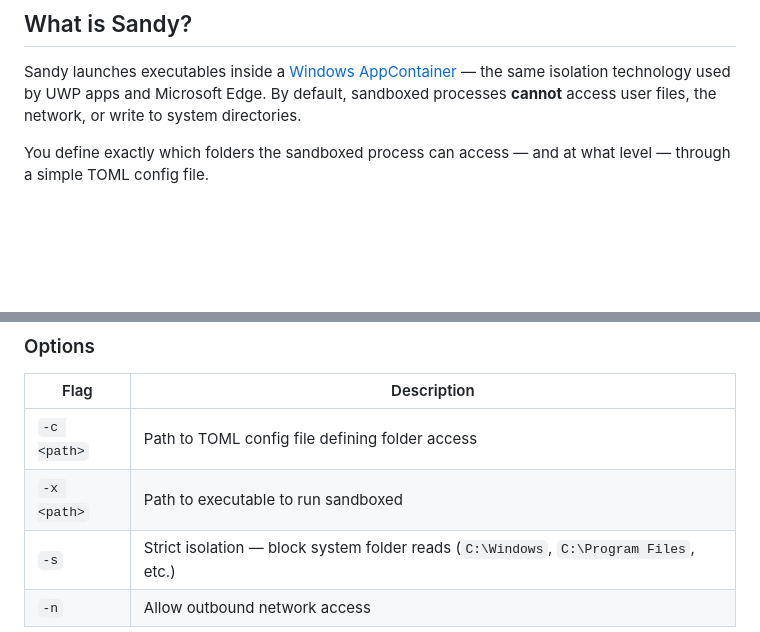
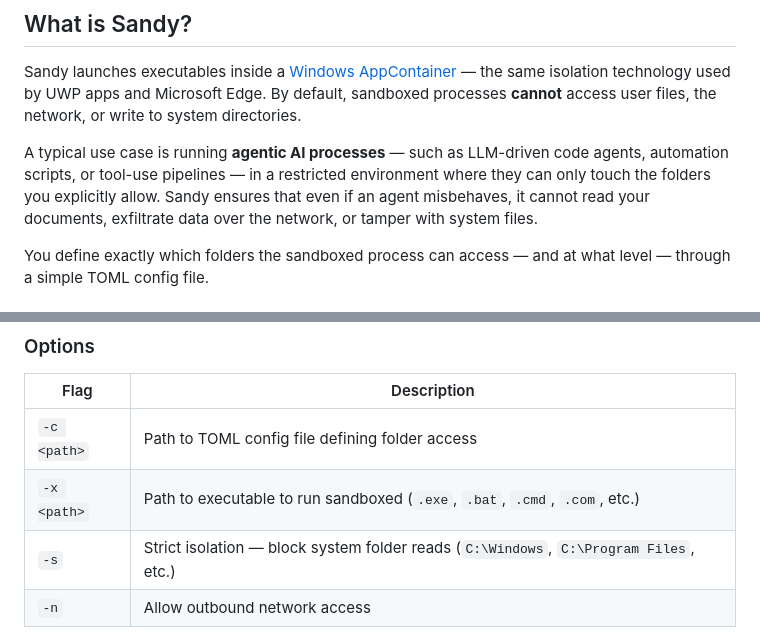
Before and after one commit to ahrvoje/sandy_cli, a Markdown page: README.md, 2 parts joined by grey strips. Rendered like a GitHub page; blank space fills up the shorter version.

Commit message:
better description

```diff
--- a/README.md
+++ b/README.md
@@ -12,6 +12,8 @@
 ## What is Sandy?
 
 Sandy launches executables inside a [Windows AppContainer](https://learn.microsoft.com/en-us/windows/win32/secauthz/appcontainer-isolation) — the same isolation technology used by UWP apps and Microsoft Edge. By default, sandboxed processes **cannot** access user files, the network, or write to system directories.
+
+A typical use case is running **agentic AI processes** — such as LLM-driven code agents, automation scripts, or tool-use pipelines — in a restricted environment where they can only touch the folders you explicitly allow. Sandy ensures that even if an agent misbehaves, it cannot read your documents, exfiltrate data over the network, or tamper with system files.
 
 You define exactly which folders the sandboxed process can access — and at what level — through a simple TOML config file.
 
@@ -36,7 +38,7 @@ sandy.exe -c <config.toml> -x <executable> [args...]
 | Flag | Description |
 |------|-------------|
 | `-c <path>` | Path to TOML config file defining folder access |
-| `-x <path>` | Path to executable to run sandboxed |
+| `-x <path>` | Path to executable to run sandboxed (`.exe`, `.bat`, `.cmd`, `.com`, etc.) |
 | `-s` | Strict isolation — block system folder reads (`C:\Windows`, `C:\Program Files`, etc.) |
 | `-n` | Allow outbound network access |
 
```
